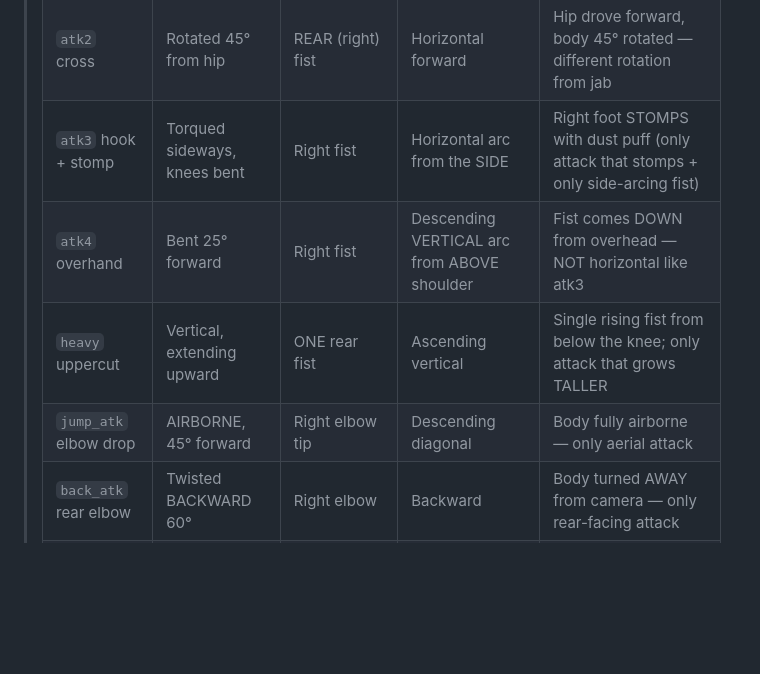
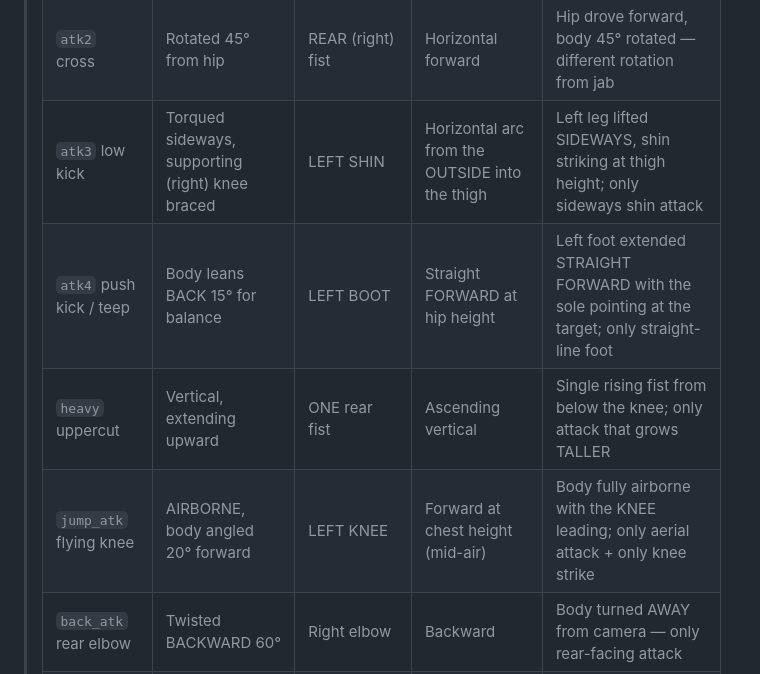
Before and after one commit to kingsmalls/claudious, a Markdown page: characters/DUKE.md, the part around one of its changes. GitHub-like rendering; blank space fills up the shorter version.

```diff
--- a/characters/DUKE.md
+++ b/characters/DUKE.md
@@ -31,10 +31,10 @@
 > |---|---|---|---|---|
 > | `atk1` jab | Vertical, ~5° rotation | FRONT (left) fist | Horizontal forward | Body almost upright, front shoulder forward, sharp snap-back |
 > | `atk2` cross | Rotated 45° from hip | REAR (right) fist | Horizontal forward | Hip drove forward, body 45° rotated — different rotation from jab |
-> | `atk3` hook + stomp | Torqued sideways, knees bent | Right fist | Horizontal arc from the SIDE | Right foot STOMPS with dust puff (only attack that stomps + only side-arcing fist) |
-> | `atk4` overhand | Bent 25° forward | Right fist | Descending VERTICAL arc from ABOVE shoulder | Fist comes DOWN from overhead — NOT horizontal like atk3 |
+> | `atk3` low kick | Torqued sideways, supporting (right) knee braced | LEFT SHIN | Horizontal arc from the OUTSIDE into the thigh | Left leg lifted SIDEWAYS, shin striking at thigh height; only sideways shin attack |
+> | `atk4` push kick / teep | Body leans BACK 15° for balance | LEFT BOOT | Straight FORWARD at hip height | Left foot extended STRAIGHT FORWARD with the sole pointing at the target; only straight-line foot |
 > | `heavy` uppercut | Vertical, extending upward | ONE rear fist | Ascending vertical | Single rising fist from below the knee; only attack that grows TALLER |
-> | `jump_atk` elbow drop | AIRBORNE, 45° forward | Right elbow tip | Descending diagonal | Body fully airborne — only aerial attack |
+> | `jump_atk` flying knee | AIRBORNE, body angled 20° forward | LEFT KNEE | Forward at chest height (mid-air) | Body fully airborne with the KNEE leading; only aerial attack + only knee strike |
 > | `back_atk` rear elbow | Twisted BACKWARD 60° | Right elbow | Backward | Body turned AWAY from camera — only rear-facing attack |
 > | `special` rolling thunder | Multi-phase | THREE forward elbows + haymaker | Forward, alternating sides | Three forearm strikes left-right-left with growing speedlines — only multi-elbow combo |
 > | `throw` collar slam | Body rotating 90° overhead | Both hands grip | Overhead spin | Both hands gripping an imagined collar overhead — only grappling pose |
```
Also changed, not shown: other parts of characters/DUKE.md (+36 -34 lines).
